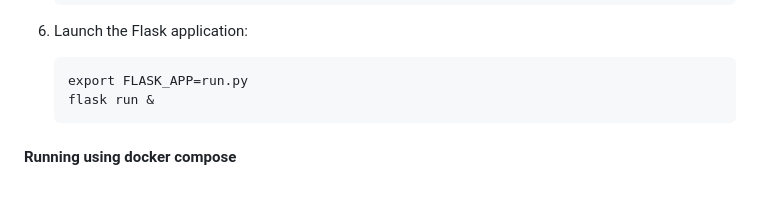
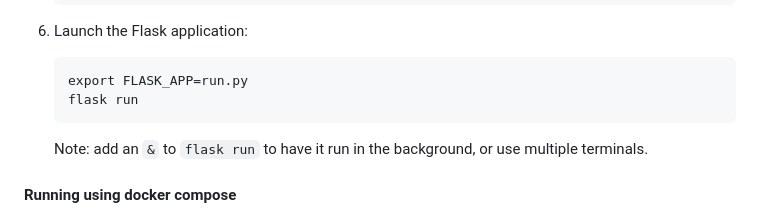
Before and after one commit to helixiora/helixiora-lorelai, a Markdown page: readme.md, the part around the change. Drawn GitHub-style; blank space fills up the shorter version.

Commit message:
Update readme.md
Explain flask run & vs flask run

````diff
--- a/readme.md
+++ b/readme.md
@@ -122,8 +122,9 @@ Note that the project id is the id of the project in the [google console](https:
 6. Launch the Flask application:
    ```
    export FLASK_APP=run.py
-   flask run &
+   flask run
    ```
+   Note: add an `&` to `flask run` to have it run in the background, or use multiple terminals.
 
 #### Running using docker compose
 
````
